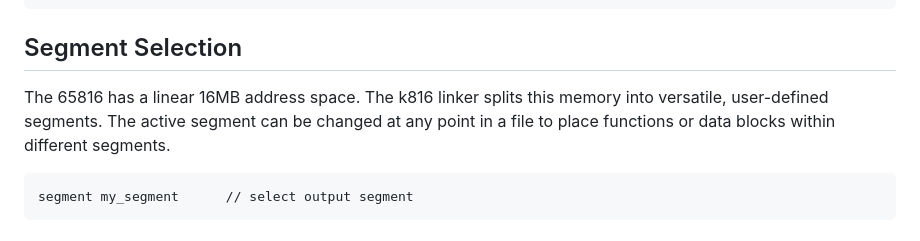
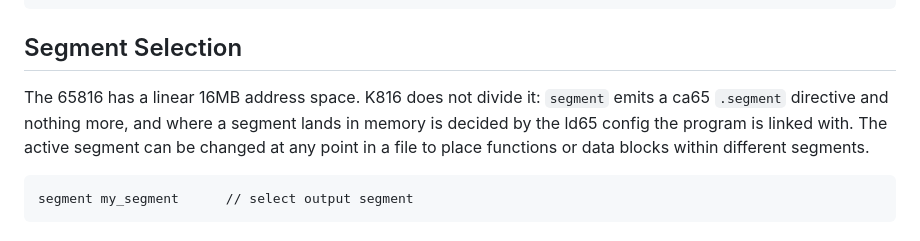
Before and after one commit to X65/K816, a Markdown page: doc/syntax-reference.md, the part around the change. GitHub-like rendering.

Commit message:
Name the tool that places a segment
"The k816 linker splits this memory into versatile, user-defined segments"
describes a program that does not exist. K816 emits a ca65 `.segment`
directive and stops; where the segment lands is the ld65 config's decision,
which is what `plans/feature-manifest.md` already says of the row and what
`examples/fullstack/fullstack.cfg` is.

The rule the section states is unchanged, so its listing and its coverage
gate are untouched.

````diff
--- a/doc/syntax-reference.md
+++ b/doc/syntax-reference.md
@@ -517,7 +517,7 @@ func draw_level {
 
 ## Segment Selection
 
-The 65816 has a linear 16MB address space. The k816 linker splits this memory into versatile, user-defined segments. The active segment can be changed at any point in a file to place functions or data blocks within different segments.
+The 65816 has a linear 16MB address space. K816 does not divide it: `segment` emits a ca65 `.segment` directive and nothing more, and where a segment lands in memory is decided by the ld65 config the program is linked with. The active segment can be changed at any point in a file to place functions or data blocks within different segments.
 
 ```k65
 segment my_segment      // select output segment
````
